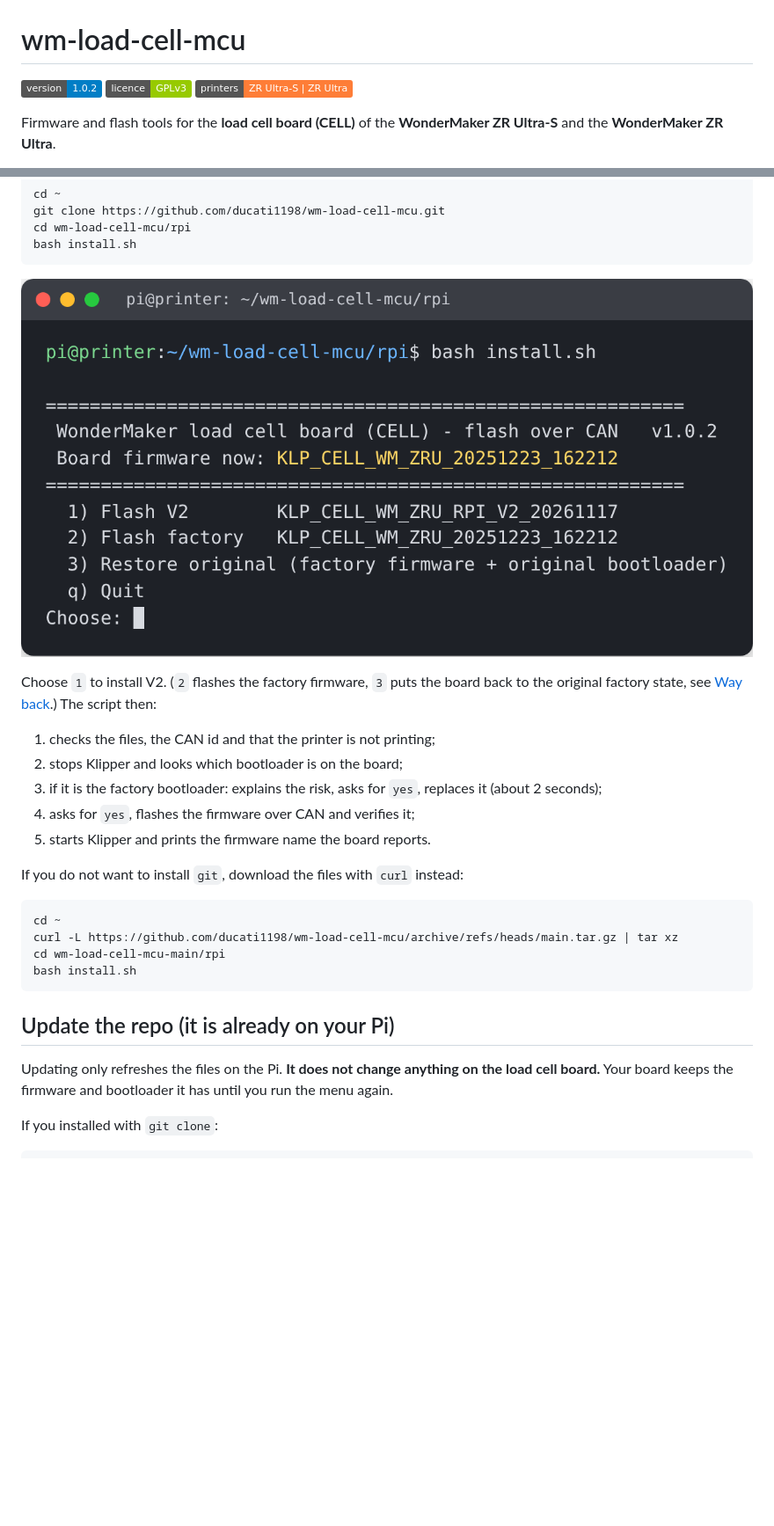
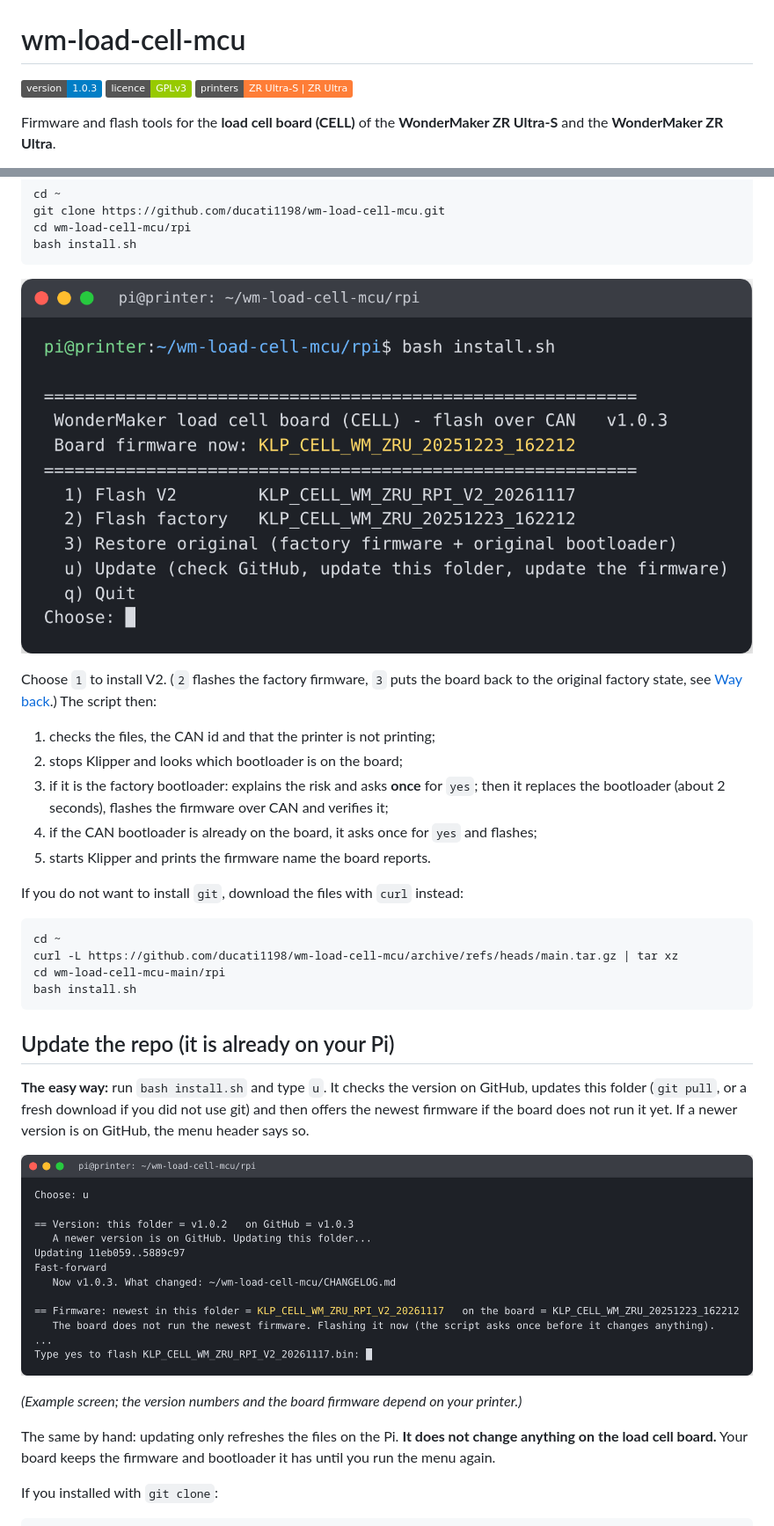
Before and after one commit to ducati1198/wm-load-cell-mcu, a Markdown page: README.md, 2 parts joined by grey strips. Shown at 88% size. Rendered like a GitHub page; pictures changed too: docs/menu.png, docs/update.png (added); badges without logos; blank space fills up the shorter version.

```diff
--- a/README.md
+++ b/README.md
@@ -1,6 +1,6 @@
 # wm-load-cell-mcu
 
-![version](https://img.shields.io/badge/version-1.0.2-blue) ![licence](https://img.shields.io/badge/licence-GPLv3-green) ![board](https://img.shields.io/badge/printers-ZR%20Ultra--S%20%7C%20ZR%20Ultra-orange)
+![version](https://img.shields.io/badge/version-1.0.3-blue) ![licence](https://img.shields.io/badge/licence-GPLv3-green) ![board](https://img.shields.io/badge/printers-ZR%20Ultra--S%20%7C%20ZR%20Ultra-orange)
 
 Firmware and flash tools for the **load cell board (CELL)** of the **WonderMaker ZR Ultra-S** and the **WonderMaker ZR Ultra**.
 
@@ -107,8 +107,8 @@ Choose `1` to install V2. (`2` flashes the factory firmware, `3` puts the board
 
 1. checks the files, the CAN id and that the printer is not printing;
 2. stops Klipper and looks which bootloader is on the board;
-3. if it is the factory bootloader: explains the risk, asks for `yes`, replaces it (about 2 seconds);
-4. asks for `yes`, flashes the firmware over CAN and verifies it;
+3. if it is the factory bootloader: explains the risk and asks **once** for `yes`; then it replaces the bootloader (about 2 seconds), flashes the firmware over CAN and verifies it;
+4. if the CAN bootloader is already on the board, it asks once for `yes` and flashes;
 5. starts Klipper and prints the firmware name the board reports.
 
 If you do not want to install `git`, download the files with `curl` instead:
@@ -122,7 +122,13 @@ bash install.sh
 
 ## Update the repo (it is already on your Pi)
 
-Updating only refreshes the files on the Pi. **It does not change anything on the load cell board.**
+**The easy way:** run `bash install.sh` and type `u`. It checks the version on GitHub, updates this folder (`git pull`, or a fresh download if you did not use git) and then offers the newest firmware if the board does not run it yet. If a newer version is on GitHub, the menu header says so.
+
+![Example: the update section of install.sh](docs/update.png)
+
+*(Example screen; the version numbers and the board firmware depend on your printer.)*
+
+The same by hand: updating only refreshes the files on the Pi. **It does not change anything on the load cell board.**
 Your board keeps the firmware and bootloader it has until you run the menu again.
 
 If you installed with `git clone`:
```
Also changed, not shown: other parts of README.md (+2 -2 lines), CHANGELOG.md (+5 -0 lines), 5 other files.
